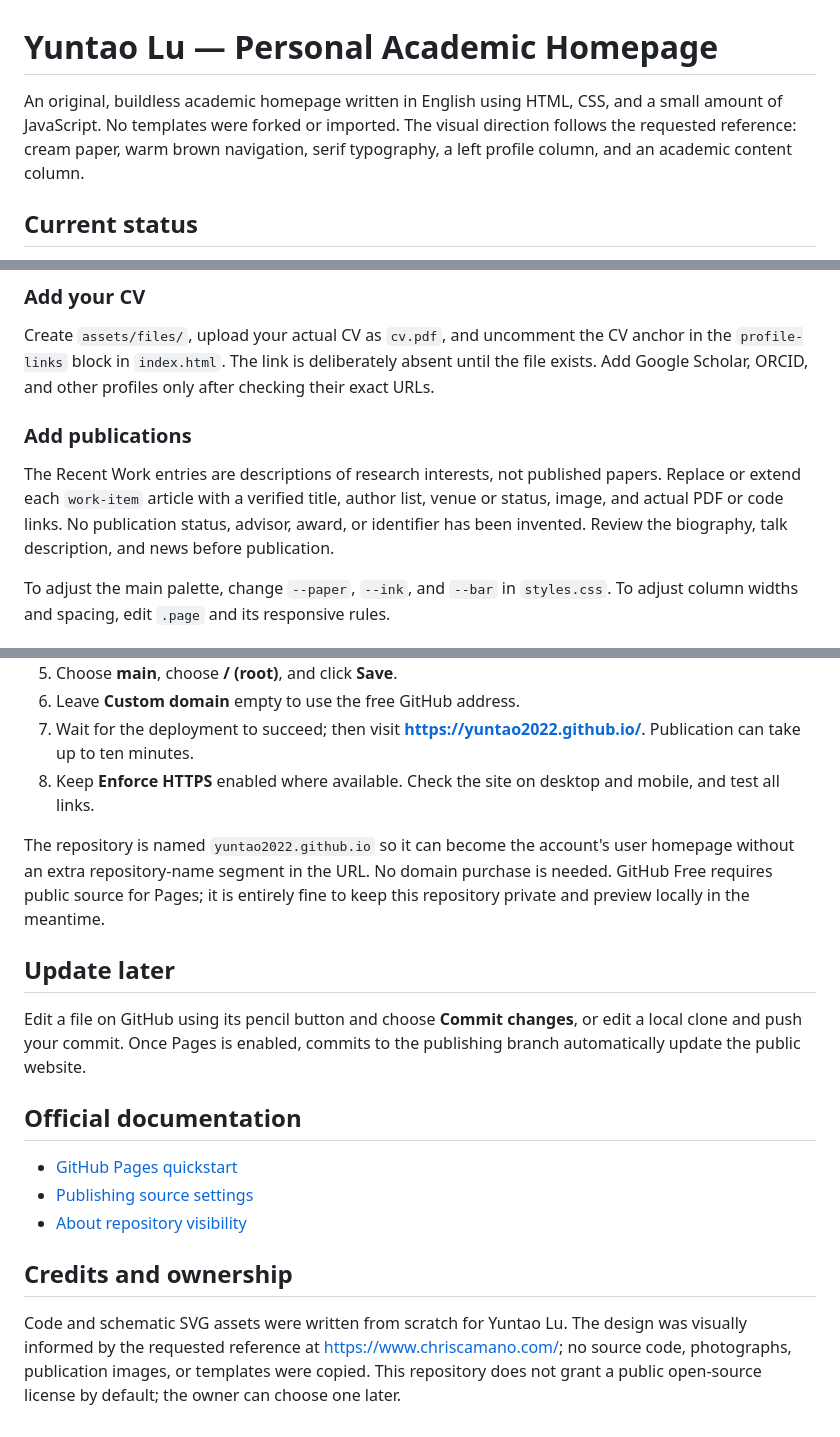
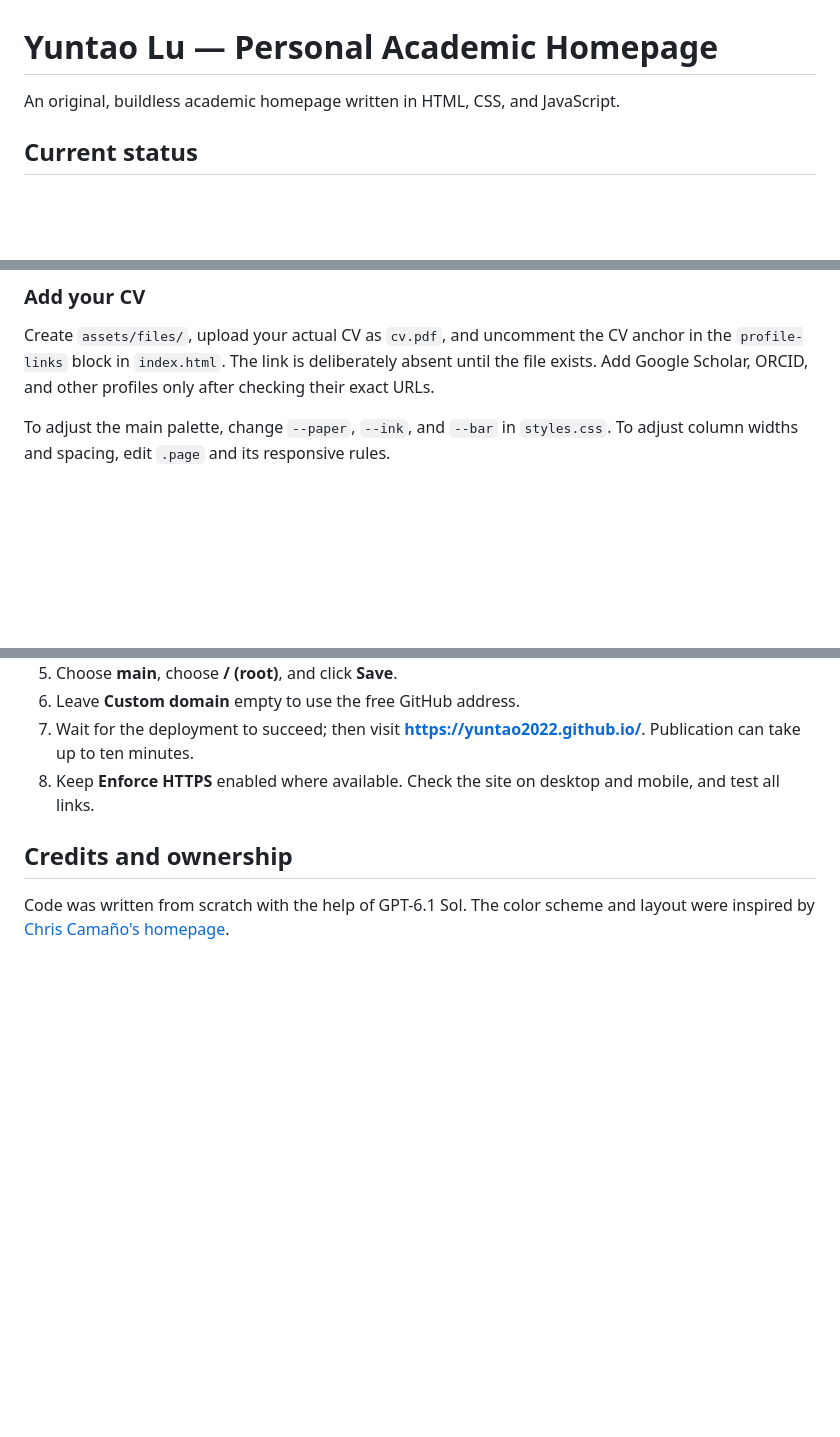
Before and after one commit to yuntao2022/yuntao2022.github.io, a Markdown page: README.md, 3 parts joined by grey strips. GitHub-like rendering; blank space fills up the shorter version.

Commit message:
Revise README to simplify content and remove sections
Removed sections about publications and update instructions, and simplified the description of the homepage.

```diff
--- a/README.md
+++ b/README.md
@@ -1,6 +1,6 @@
 # Yuntao Lu — Personal Academic Homepage
 
-An original, buildless academic homepage written in English using HTML, CSS, and a small amount of JavaScript. No templates were forked or imported. The visual direction follows the requested reference: cream paper, warm brown navigation, serif typography, a left profile column, and an academic content column.
+An original, buildless academic homepage written in HTML, CSS, and JavaScript.
 
 ## Current status
 
@@ -35,10 +35,6 @@ Place a photo at `assets/portrait.jpg`. In `index.html`, change the portrait ima
 
 Create `assets/files/`, upload your actual CV as `cv.pdf`, and uncomment the CV anchor in the `profile-links` block in `index.html`. The link is deliberately absent until the file exists. Add Google Scholar, ORCID, and other profiles only after checking their exact URLs.
 
-### Add publications
-
-The Recent Work entries are descriptions of research interests, not published papers. Replace or extend each `work-item` article with a verified title, author list, venue or status, image, and actual PDF or code links. No publication status, advisor, award, or identifier has been invented. Review the biography, talk description, and news before publication.
-
 To adjust the main palette, change `--paper`, `--ink`, and `--bar` in `styles.css`. To adjust column widths and spacing, edit `.page` and its responsive rules.
 
 ## Publish later with the free GitHub Pages address
@@ -54,18 +50,7 @@ Only follow these steps when you intentionally want the site to be public:
 7. Wait for the deployment to succeed; then visit **https://yuntao2022.github.io/**. Publication can take up to ten minutes.
 8. Keep **Enforce HTTPS** enabled where available. Check the site on desktop and mobile, and test all links.
 
-The repository is named `yuntao2022.github.io` so it can become the account's user homepage without an extra repository-name segment in the URL. No domain purchase is needed. GitHub Free requires public source for Pages; it is entirely fine to keep this repository private and preview locally in the meantime.
-
-## Update later
-
-Edit a file on GitHub using its pencil button and choose **Commit changes**, or edit a local clone and push your commit. Once Pages is enabled, commits to the publishing branch automatically update the public website.
-
-## Official documentation
-
-- [GitHub Pages quickstart](https://docs.github.com/en/pages/quickstart)
-- [Publishing source settings](https://docs.github.com/en/pages/getting-started-with-github-pages/configuring-a-publishing-source-for-your-github-pages-site)
-- [About repository visibility](https://docs.github.com/en/repositories/managing-your-repositorys-settings-and-features/managing-repository-settings/setting-repository-visibility)
 
 ## Credits and ownership
 
-Code and schematic SVG assets were written from scratch for Yuntao Lu. The design was visually informed by the requested reference at https://www.chriscamano.com/; no source code, photographs, publication images, or templates were copied. This repository does not grant a public open-source license by default; the owner can choose one later.
+Code was written from scratch with the help of GPT-6.1 Sol. The color scheme and layout were inspired by [Chris Camaño's homepage](https://www.chriscamano.com/).
```
